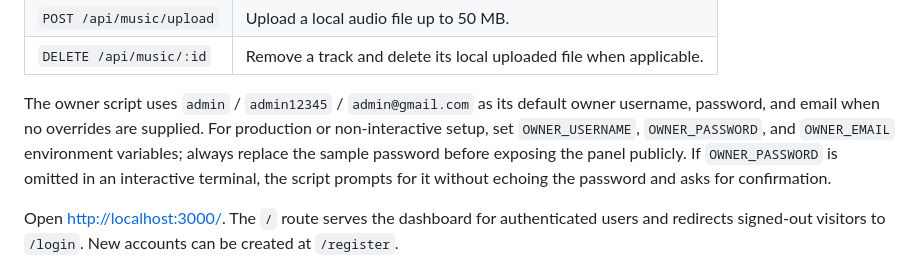
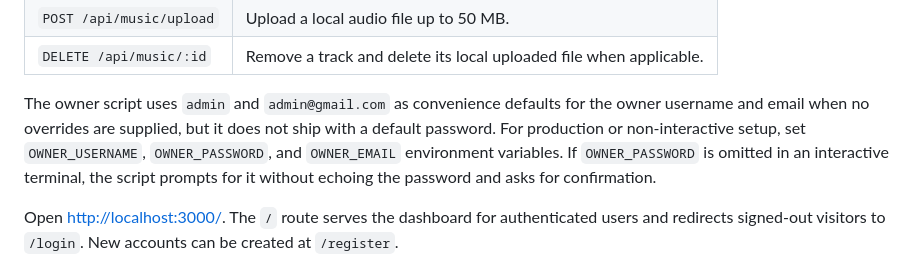
Before and after one commit to lie-kg1/BT-Panel, a Markdown page: README.md, the part around the change. Drawn GitHub-style.

```diff
--- a/README.md
+++ b/README.md
@@ -96,7 +96,7 @@ The API surface is:
 | `POST /api/music/upload` | Upload a local audio file up to 50 MB. |
 | `DELETE /api/music/:id` | Remove a track and delete its local uploaded file when applicable. |
 
-The owner script uses `admin` / `admin12345` / `admin@gmail.com` as its default owner username, password, and email when no overrides are supplied. For production or non-interactive setup, set `OWNER_USERNAME`, `OWNER_PASSWORD`, and `OWNER_EMAIL` environment variables; always replace the sample password before exposing the panel publicly. If `OWNER_PASSWORD` is omitted in an interactive terminal, the script prompts for it without echoing the password and asks for confirmation.
+The owner script uses `admin` and `admin@gmail.com` as convenience defaults for the owner username and email when no overrides are supplied, but it does not ship with a default password. For production or non-interactive setup, set `OWNER_USERNAME`, `OWNER_PASSWORD`, and `OWNER_EMAIL` environment variables. If `OWNER_PASSWORD` is omitted in an interactive terminal, the script prompts for it without echoing the password and asks for confirmation.
 
 Open <http://localhost:3000/>. The `/` route serves the dashboard for authenticated users and redirects signed-out visitors to `/login`. New accounts can be created at `/register`.
 
```
